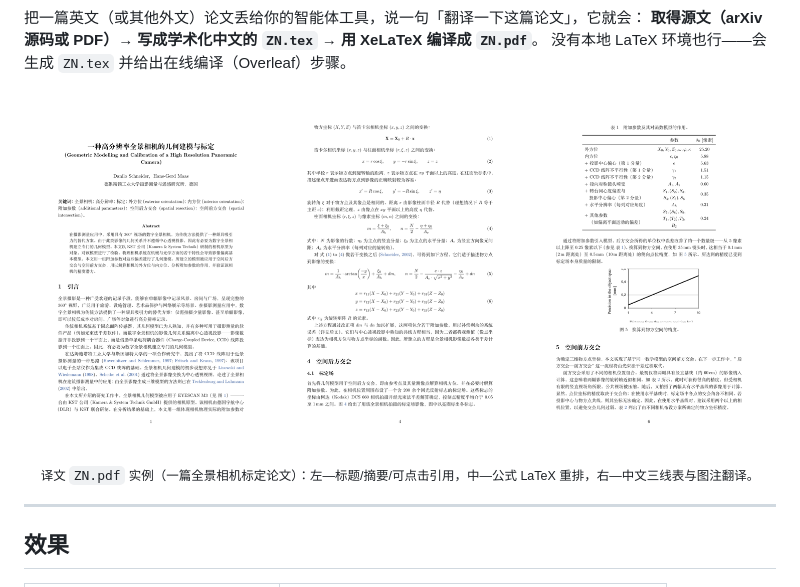
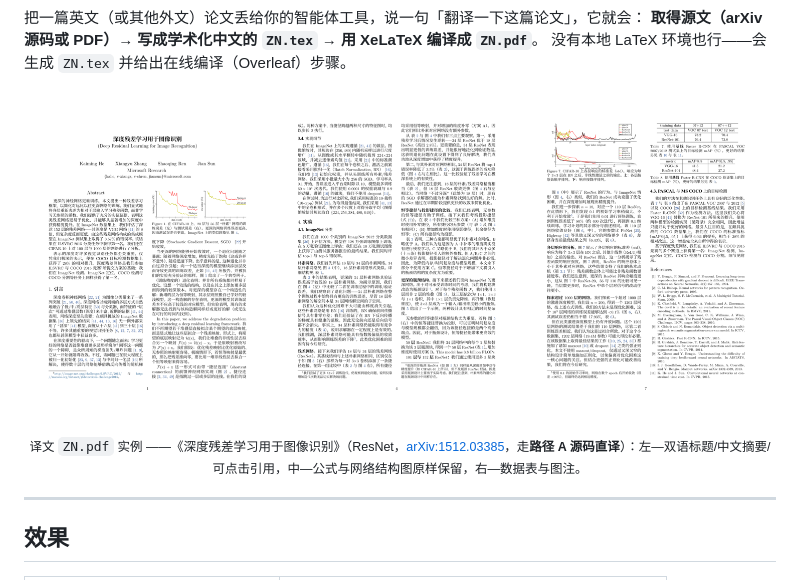
Before and after one commit to ZhiheChen1/paper-translate-zh, a Markdown page: README.md, the part around the change. GitHub-like rendering; pictures changed too: assets/screenshots/preview.png.

Commit message:
docs: use ResNet (arXiv:1512.03385) as the README example
Replace the obscure panoramic-camera preview with the famous ResNet
paper, translated end-to-end via Path A (arXiv LaTeX source): bilingual
title, academic-Chinese prose, equations/architecture figures/tables
preserved byte-for-byte from source, clickable citations. Caption now
names the paper and the path used.

Co-Authored-By: Claude Opus 4.8 (1M context) <noreply@anthropic.com>

```diff
--- a/README.md
+++ b/README.md
@@ -22,7 +22,7 @@
 
 ![ZN.pdf 译文预览](assets/screenshots/preview.png)
 
-<p align="center"><sub>译文 <code>ZN.pdf</code> 实例（一篇全景相机标定论文）：左—标题/摘要/可点击引用，中—公式 LaTeX 重排，右—中文三线表与图注翻译。</sub></p>
+<p align="center"><sub>译文 <code>ZN.pdf</code> 实例 ——《深度残差学习用于图像识别》（ResNet，<a href="https://arxiv.org/abs/1512.03385">arXiv:1512.03385</a>，走<b>路径 A 源码直译</b>）：左—双语标题/中文摘要/可点击引用，中—公式与网络结构图原样保留，右—数据表与图注。</sub></p>
 
 ---
 
```
